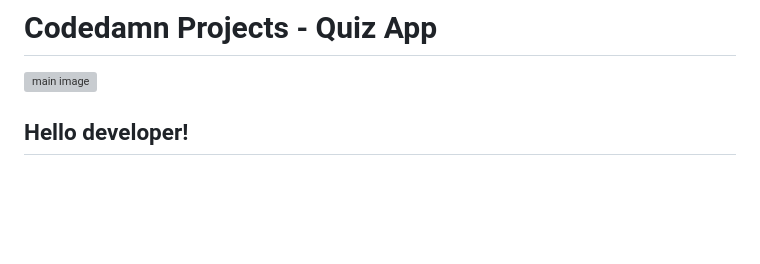
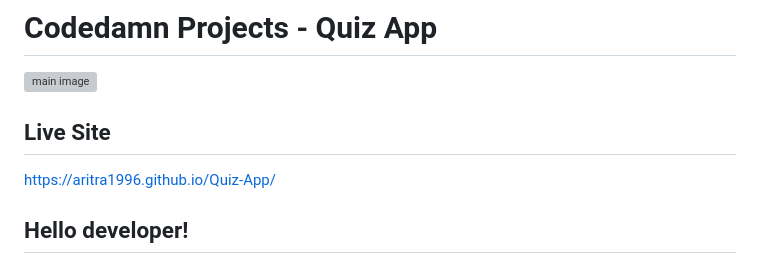
Before and after one commit to Aritra1996/Quiz-App, a Markdown page: README.md, the part around the change. Drawn GitHub-style; blank space fills up the shorter version; grey boxes are pictures that could not be loaded.

```diff
--- a/README.md
+++ b/README.md
@@ -1,5 +1,9 @@
 # Codedamn Projects - Quiz App
 ![main image](https://raw.githubusercontent.com/codedamn-projects/quiz-app/master/images/startcard.png)
+
+
+## Live Site
+https://aritra1996.github.io/Quiz-App/
 
 ## Hello developer!
 
```
